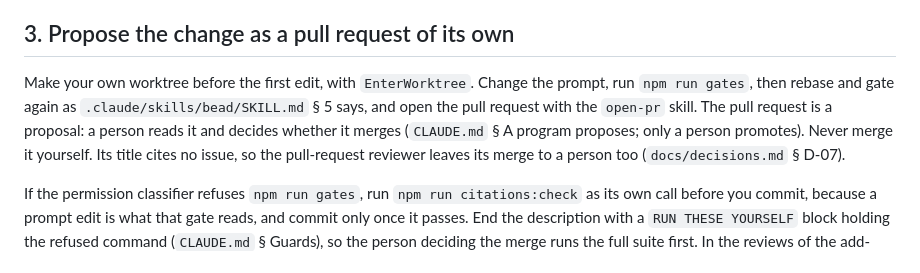
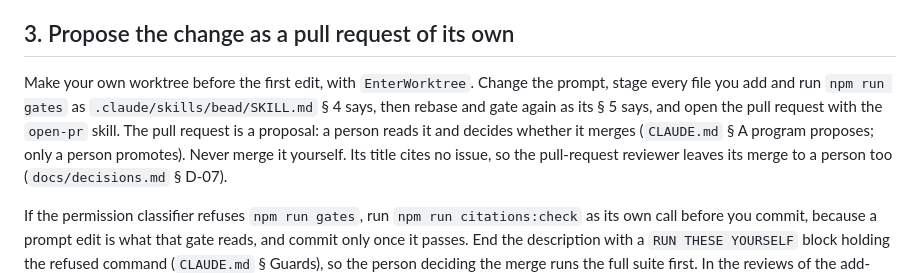
Before and after one commit to jasonroberts-tw/asdlc-openspec, a Markdown page: .claude/agents/continuous-prompt-improvement.md, the part around the change. GitHub-like rendering.

```diff
--- a/.claude/agents/continuous-prompt-improvement.md
+++ b/.claude/agents/continuous-prompt-improvement.md
@@ -47,10 +47,10 @@ review that proposes nothing leaves nothing behind, and no run is counted anywhe
 
 ## 3. Propose the change as a pull request of its own
 
-Make your own worktree before the first edit, with `EnterWorktree`. Change the prompt, run
-`npm run gates`, then rebase and gate again as `.claude/skills/bead/SKILL.md` § 5 says, and open the
-pull request with the `open-pr` skill. The pull request is a proposal: a person reads it
-and decides whether it merges (`CLAUDE.md` § A program proposes; only a person promotes). Never
+Make your own worktree before the first edit, with `EnterWorktree`. Change the prompt, stage every
+file you add and run `npm run gates` as `.claude/skills/bead/SKILL.md` § 4 says, then rebase and
+gate again as its § 5 says, and open the pull request with the `open-pr` skill. The pull request is
+a proposal: a person reads it and decides whether it merges (`CLAUDE.md` § A program proposes; only a person promotes). Never
 merge it yourself. Its title cites no issue, so the pull-request reviewer leaves its merge to a
 person too (`docs/decisions.md` § D-07).
 
```
Also changed, not shown: .claude/agents/fan-out-work.md (+10 -3 lines).
